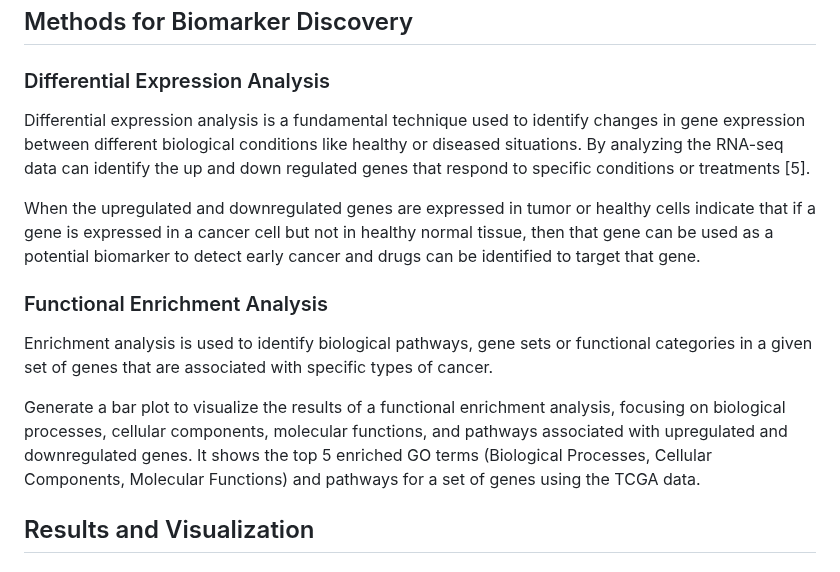
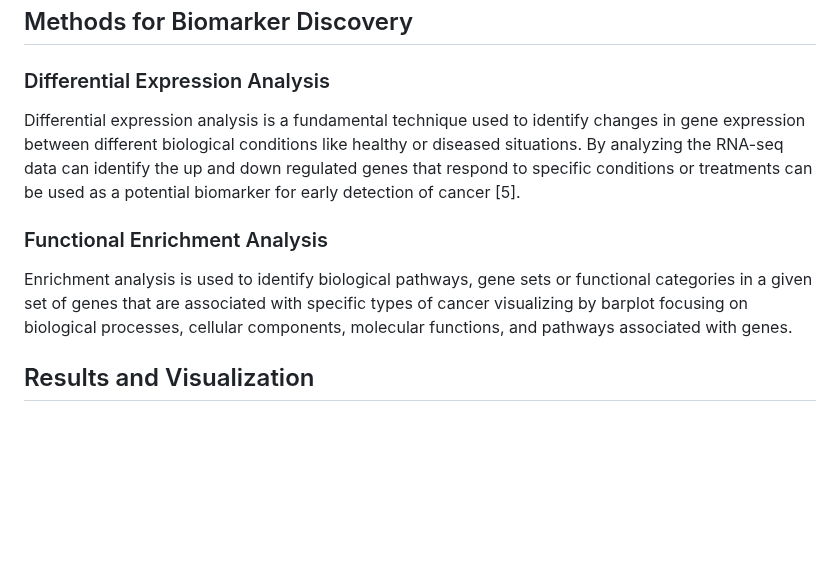
Before and after one commit to sanzidaanee/Hackbio-cancer-internship, a Markdown page: Stage 3/Report/Report.md, the part around the change. GitHub-like rendering; blank space fills up the shorter version.

```diff
--- a/Stage 3/Report/Report.md
+++ b/Stage 3/Report/Report.md
@@ -61,16 +61,12 @@ Metadata is important for exploring and making meaningful insights from the larg
 ### Differential Expression Analysis
 
 
-Differential expression analysis is a fundamental technique used to identify changes in gene expression between different biological conditions like healthy or diseased situations. By analyzing the RNA-seq data can identify the up and down regulated genes that respond to specific conditions or treatments [5].
-
-When the upregulated and downregulated genes are expressed in tumor or healthy cells indicate that if a gene is expressed in a cancer cell but not in healthy normal tissue, then that gene can be used as a potential biomarker to detect early cancer and drugs can be identified to target that gene.
+Differential expression analysis is a fundamental technique used to identify changes in gene expression between different biological conditions like healthy or diseased situations. By analyzing the RNA-seq data can identify the up and down regulated genes that respond to specific conditions or treatments can be used as a potential biomarker for early detection of cancer [5].
 
 
 ### Functional Enrichment Analysis
 
-Enrichment analysis is used to identify biological pathways, gene sets or functional categories in a given set of genes that are associated with specific types of cancer.
-
-Generate a bar plot to visualize the results of a functional enrichment analysis, focusing on biological processes, cellular components, molecular functions, and pathways associated with upregulated and downregulated genes. It shows the top 5 enriched GO terms (Biological Processes, Cellular Components, Molecular Functions) and pathways for a set of genes using the TCGA data.
+Enrichment analysis is used to identify biological pathways, gene sets or functional categories in a given set of genes that are associated with specific types of cancer visualizing by barplot focusing on biological processes, cellular components, molecular functions, and pathways associated with genes.
 
 
 ## Results and Visualization
```
